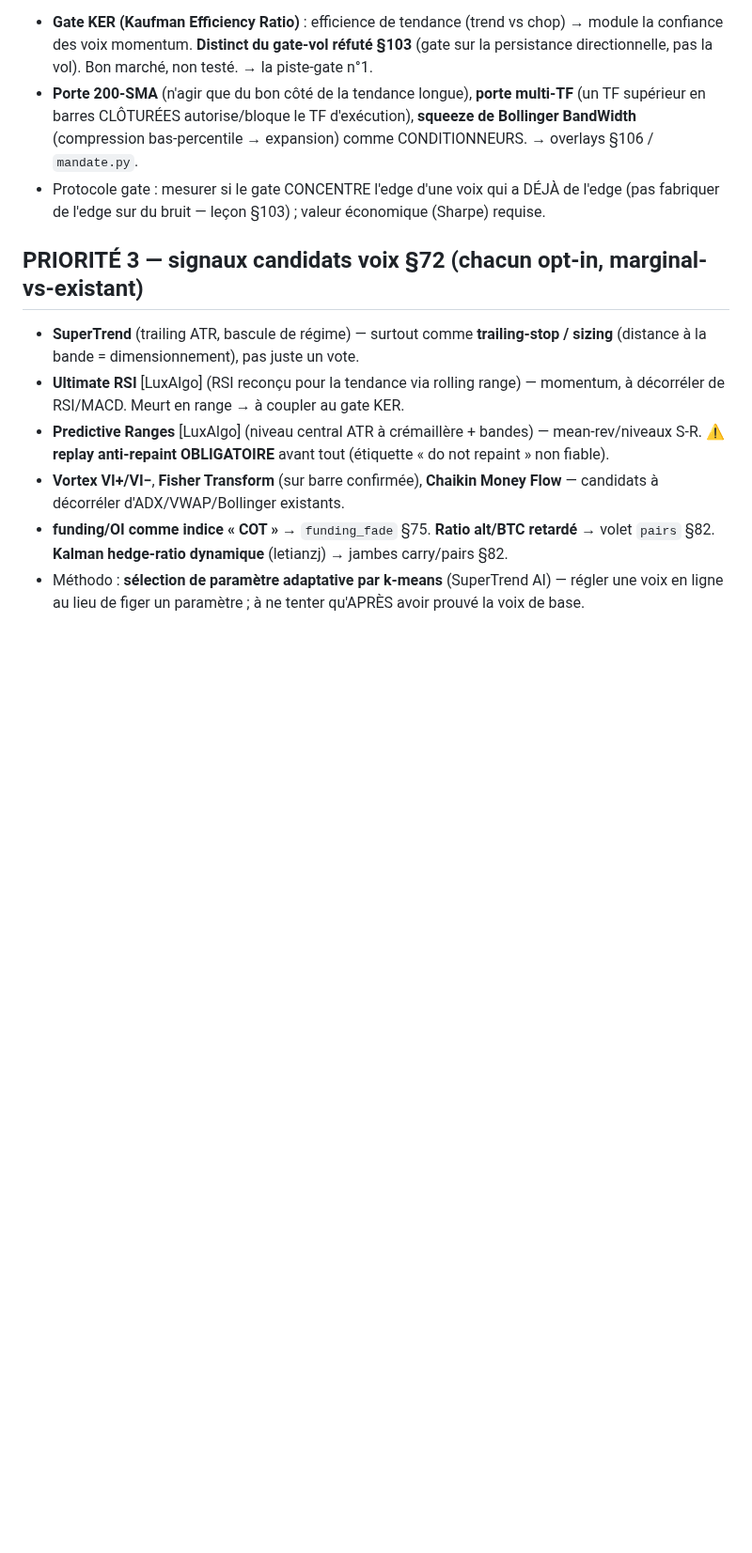
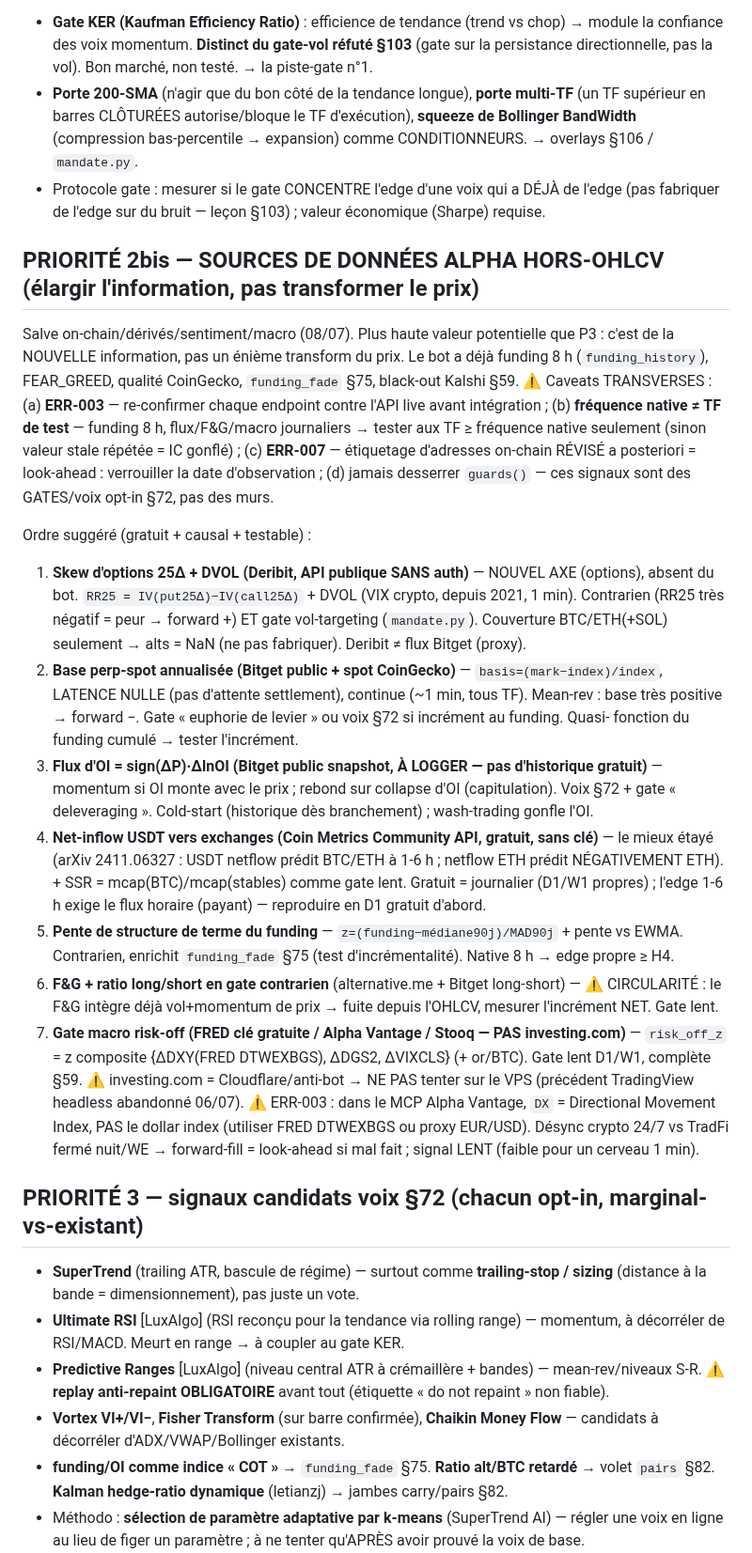
Before and after one commit to JFbubba/bitget_termux, a Markdown page: docs/BACKLOG_RECHERCHE.md, the part around the change. Shown at 94% size. GitHub-like rendering; blank space fills up the shorter version.

Commit message:
Backlog §104 v2 : sources de données alpha hors-OHLCV (salve on-chain/dérivés)
Salve substantielle atterrie : 7 sources de données alpha hors-OHLCV, sourcées
(papiers académiques), causales, gratuites/sans-clé pour la plupart, mappées aux
sous-systèmes. Élargit l'information du bot (nouvel axe options Deribit skew/DVOL,
base perp-spot, flux OI, netflow USDT Coin Metrics, gate macro risk-off FRED) --
plus haut levier qu'un transform de prix de plus. Caveats transverses gravés :
ERR-003 (re-vérifier endpoints), fréquence native != TF de test, ERR-007
(étiquetage on-chain révisé = look-ahead), circularité F&G, jamais guards().
Pistes NON vérifiées, discipline labo §72/gate inchangée.

```diff
--- a/docs/BACKLOG_RECHERCHE.md
+++ b/docs/BACKLOG_RECHERCHE.md
@@ -53,6 +53,45 @@ mais ces gates portent sur une variable DIFFÉRENTE (persistance/efficience de t
 - Protocole gate : mesurer si le gate CONCENTRE l'edge d'une voix qui a DÉJÀ de l'edge (pas
   fabriquer de l'edge sur du bruit — leçon §103) ; valeur économique (Sharpe) requise.
 
+## PRIORITÉ 2bis — SOURCES DE DONNÉES ALPHA HORS-OHLCV (élargir l'information, pas transformer le prix)
+
+Salve on-chain/dérivés/sentiment/macro (08/07). Plus haute valeur potentielle que P3 : c'est de
+la NOUVELLE information, pas un énième transform du prix. Le bot a déjà funding 8 h
+(`funding_history`), FEAR_GREED, qualité CoinGecko, `funding_fade` §75, black-out Kalshi §59.
+⚠️ Caveats TRANSVERSES : (a) **ERR-003** — re-confirmer chaque endpoint contre l'API live avant
+intégration ; (b) **fréquence native ≠ TF de test** — funding 8 h, flux/F&G/macro journaliers →
+tester aux TF ≥ fréquence native seulement (sinon valeur stale répétée = IC gonflé) ; (c) **ERR-007**
+— étiquetage d'adresses on-chain RÉVISÉ a posteriori = look-ahead : verrouiller la date d'observation ;
+(d) jamais desserrer `guards()` — ces signaux sont des GATES/voix opt-in §72, pas des murs.
+
+Ordre suggéré (gratuit + causal + testable) :
+1. **Skew d'options 25Δ + DVOL (Deribit, API publique SANS auth)** — NOUVEL AXE (options), absent du
+   bot. `RR25 = IV(put25Δ)−IV(call25Δ)` + DVOL (VIX crypto, depuis 2021, 1 min). Contrarien
+   (RR25 très négatif = peur → forward +) ET gate vol-targeting (`mandate.py`). Couverture BTC/ETH(+SOL)
+   seulement → alts = NaN (ne pas fabriquer). Deribit ≠ flux Bitget (proxy).
+2. **Base perp-spot annualisée (Bitget public + spot CoinGecko)** — `basis=(mark−index)/index`,
+   LATENCE NULLE (pas d'attente settlement), continue (~1 min, tous TF). Mean-rev : base très
+   positive → forward −. Gate « euphorie de levier » ou voix §72 si incrément au funding. Quasi-
+   fonction du funding cumulé → tester l'incrément.
+3. **Flux d'OI = sign(ΔP)·ΔlnOI (Bitget public snapshot, À LOGGER — pas d'historique gratuit)** —
+   momentum si OI monte avec le prix ; rebond sur collapse d'OI (capitulation). Voix §72 + gate
+   « deleveraging ». Cold-start (historique dès branchement) ; wash-trading gonfle l'OI.
+4. **Net-inflow USDT vers exchanges (Coin Metrics Community API, gratuit, sans clé)** — le mieux
+   étayé (arXiv 2411.06327 : USDT netflow prédit BTC/ETH à 1-6 h ; netflow ETH prédit NÉGATIVEMENT
+   ETH). + SSR = mcap(BTC)/mcap(stables) comme gate lent. Gratuit = journalier (D1/W1 propres) ;
+   l'edge 1-6 h exige le flux horaire (payant) — reproduire en D1 gratuit d'abord.
+5. **Pente de structure de terme du funding** — `z=(funding−médiane90j)/MAD90j` + pente vs EWMA.
+   Contrarien, enrichit `funding_fade` §75 (test d'incrémentalité). Native 8 h → edge propre ≥ H4.
+6. **F&G + ratio long/short en gate contrarien** (alternative.me + Bitget long-short) — ⚠️ CIRCULARITÉ :
+   le F&G intègre déjà vol+momentum de prix → fuite depuis l'OHLCV, mesurer l'incrément NET. Gate lent.
+7. **Gate macro risk-off (FRED clé gratuite / Alpha Vantage / Stooq — PAS investing.com)** —
+   `risk_off_z` = z composite {ΔDXY(FRED DTWEXBGS), ΔDGS2, ΔVIXCLS} (+ or/BTC). Gate lent D1/W1,
+   complète §59. ⚠️ investing.com = Cloudflare/anti-bot → NE PAS tenter sur le VPS (précédent
+   TradingView headless abandonné 06/07). ⚠️ ERR-003 : dans le MCP Alpha Vantage, `DX` = Directional
+   Movement Index, PAS le dollar index (utiliser FRED DTWEXBGS ou proxy EUR/USD). Désync crypto 24/7
+   vs TradFi fermé nuit/WE → forward-fill = look-ahead si mal fait ; signal LENT (faible pour un
+   cerveau 1 min).
+
 ## PRIORITÉ 3 — signaux candidats voix §72 (chacun opt-in, marginal-vs-existant)
 
 - **SuperTrend** (trailing ATR, bascule de régime) — surtout comme **trailing-stop / sizing**
```
